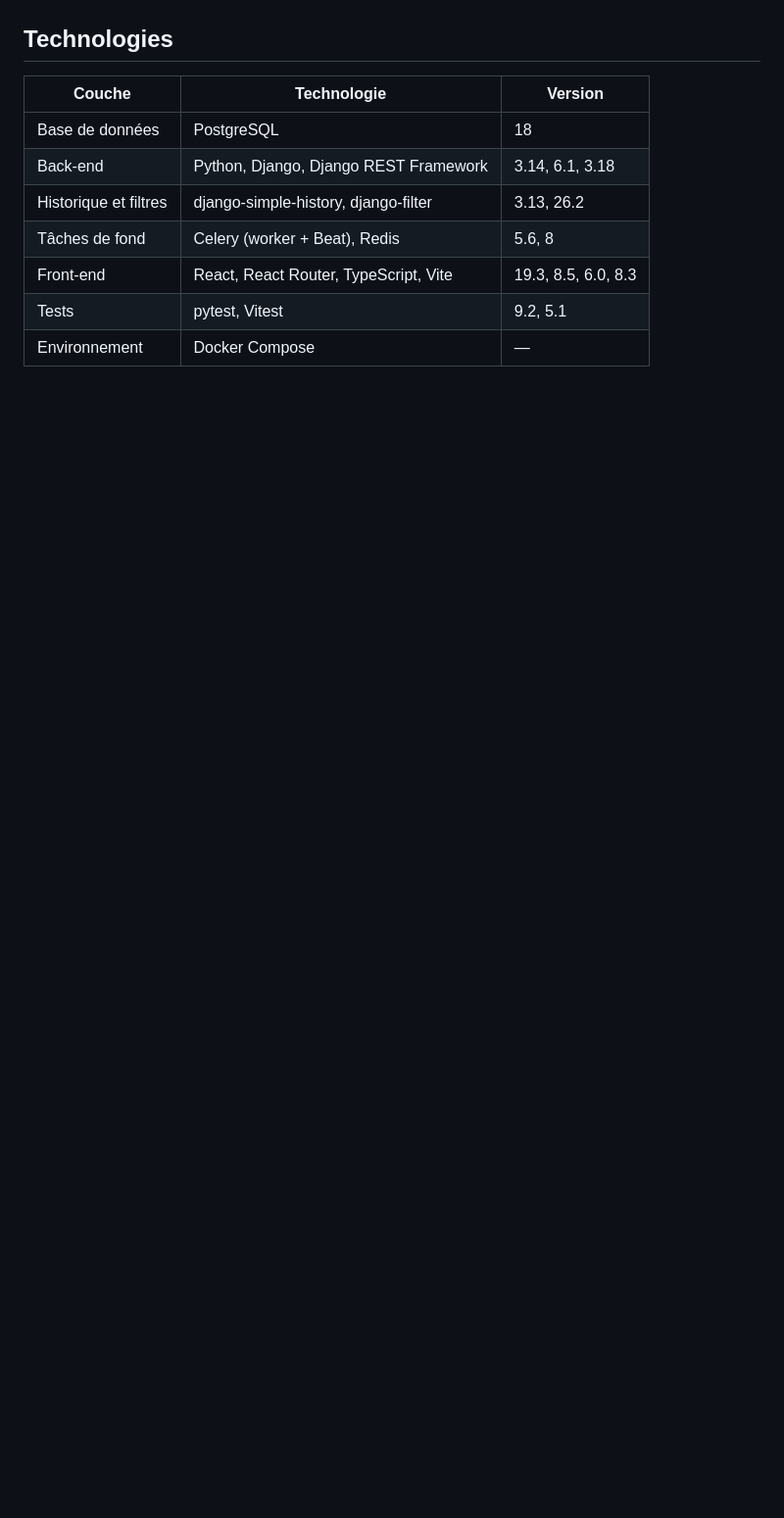
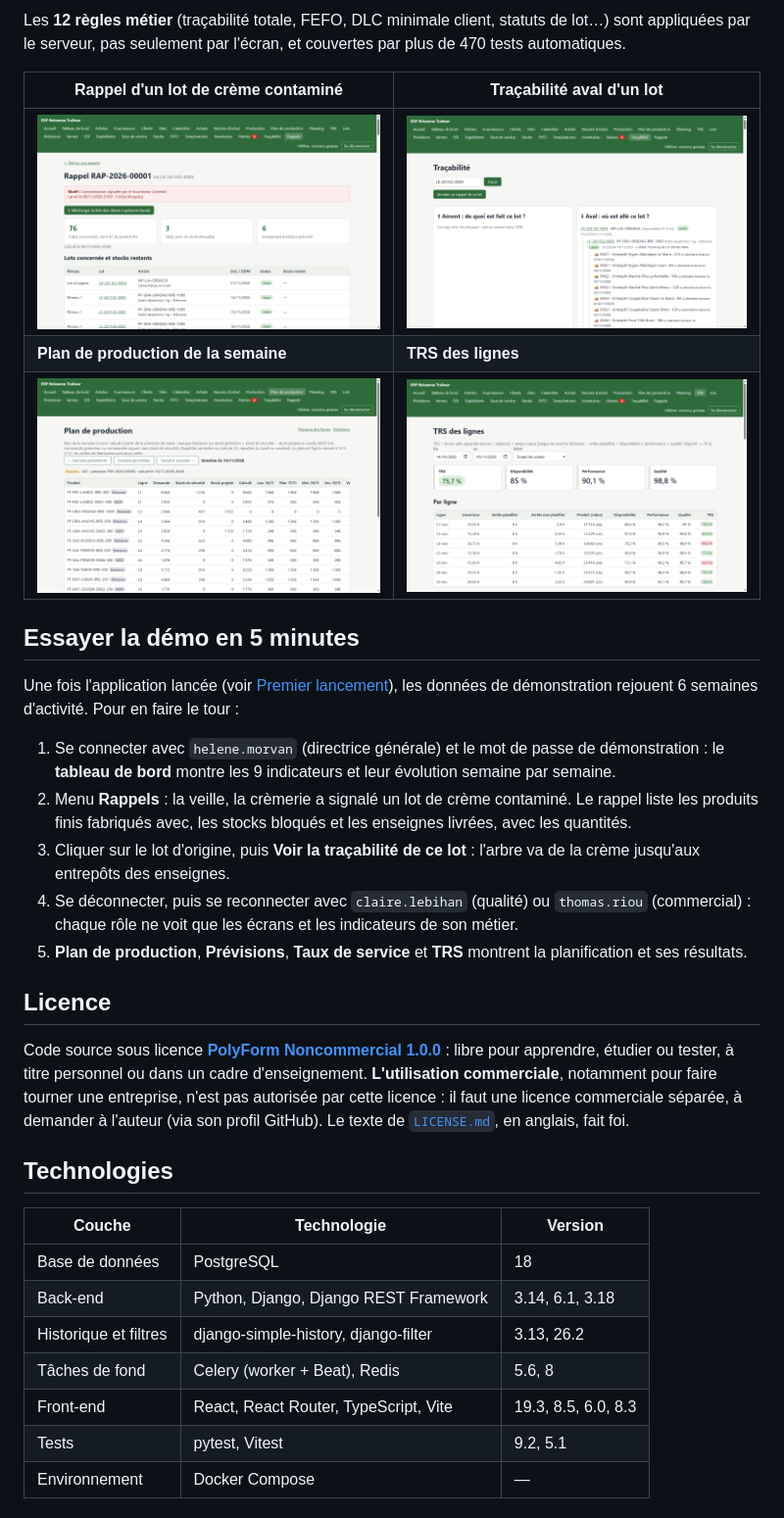
Before and after one commit to hsgnexio-cmd/erp-agro, a Markdown page: README.md, the part around one of its changes. Shown at 98% size. GitHub-like rendering; pictures changed too: docs/captures/plan-production.png (added), docs/captures/rappel.png (added), docs/captures/tracabilite.png (added); blank space fills up the shorter version.

```diff
--- a/README.md
+++ b/README.md
@@ -5,3 +21,24 @@ Le contexte métier est décrit dans [`docs/fiche-entreprise.md`](docs/fiche-ent
+Les **12 règles métier** (traçabilité totale, FEFO, DLC minimale client, statuts de lot…) sont appliquées par le serveur, pas seulement par l'écran, et couvertes par plus de 470 tests automatiques.
+
+| Rappel d'un lot de crème contaminé | Traçabilité aval d'un lot |
+| --- | --- |
+| ![Rappel produit](docs/captures/rappel.png) | ![Traçabilité](docs/captures/tracabilite.png) |
+| **Plan de production de la semaine** | **TRS des lignes** |
+| ![Plan de production](docs/captures/plan-production.png) | ![TRS](docs/captures/trs.png) |
+
+## Essayer la démo en 5 minutes
+
+Une fois l'application lancée (voir [Premier lancement](#premier-lancement)), les données de démonstration rejouent 6 semaines d'activité. Pour en faire le tour :
+
+1. Se connecter avec `helene.morvan` (directrice générale) et le mot de passe de démonstration : le **tableau de bord** montre les 9 indicateurs et leur évolution semaine par semaine.
+2. Menu **Rappels** : la veille, la crèmerie a signalé un lot de crème contaminé. Le rappel liste les produits finis fabriqués avec, les stocks bloqués et les enseignes livrées, avec les quantités.
+3. Cliquer sur le lot d'origine, puis **Voir la traçabilité de ce lot** : l'arbre va de la crème jusqu'aux entrepôts des enseignes.
+4. Se déconnecter, puis se reconnecter avec `claire.lebihan` (qualité) ou `thomas.riou` (commercial) : chaque rôle ne voit que les écrans et les indicateurs de son métier.
+5. **Plan de production**, **Prévisions**, **Taux de service** et **TRS** montrent la planification et ses résultats.
+
+## Licence
+
+Code source sous licence [**PolyForm Noncommercial 1.0.0**](LICENSE.md) : libre pour apprendre, étudier ou tester, à titre personnel ou dans un cadre d'enseignement. **L'utilisation commerciale**, notamment pour faire tourner une entreprise, n'est pas autorisée par cette licence : il faut une licence commerciale séparée, à demander à l'auteur (via son profil GitHub). Le texte de [`LICENSE.md`](LICENSE.md), en anglais, fait foi.
 
 ## Technologies
 
```
Also changed, not shown: other parts of README.md (+19 -3 lines), LICENSE.md (added, +75 -0 lines), docs/decisions.md (+13 -1 lines), docs/prochaine-etape.md (+6 -3 lines), docs/captures/tableau-de-bord.png (added), 1 other file.
